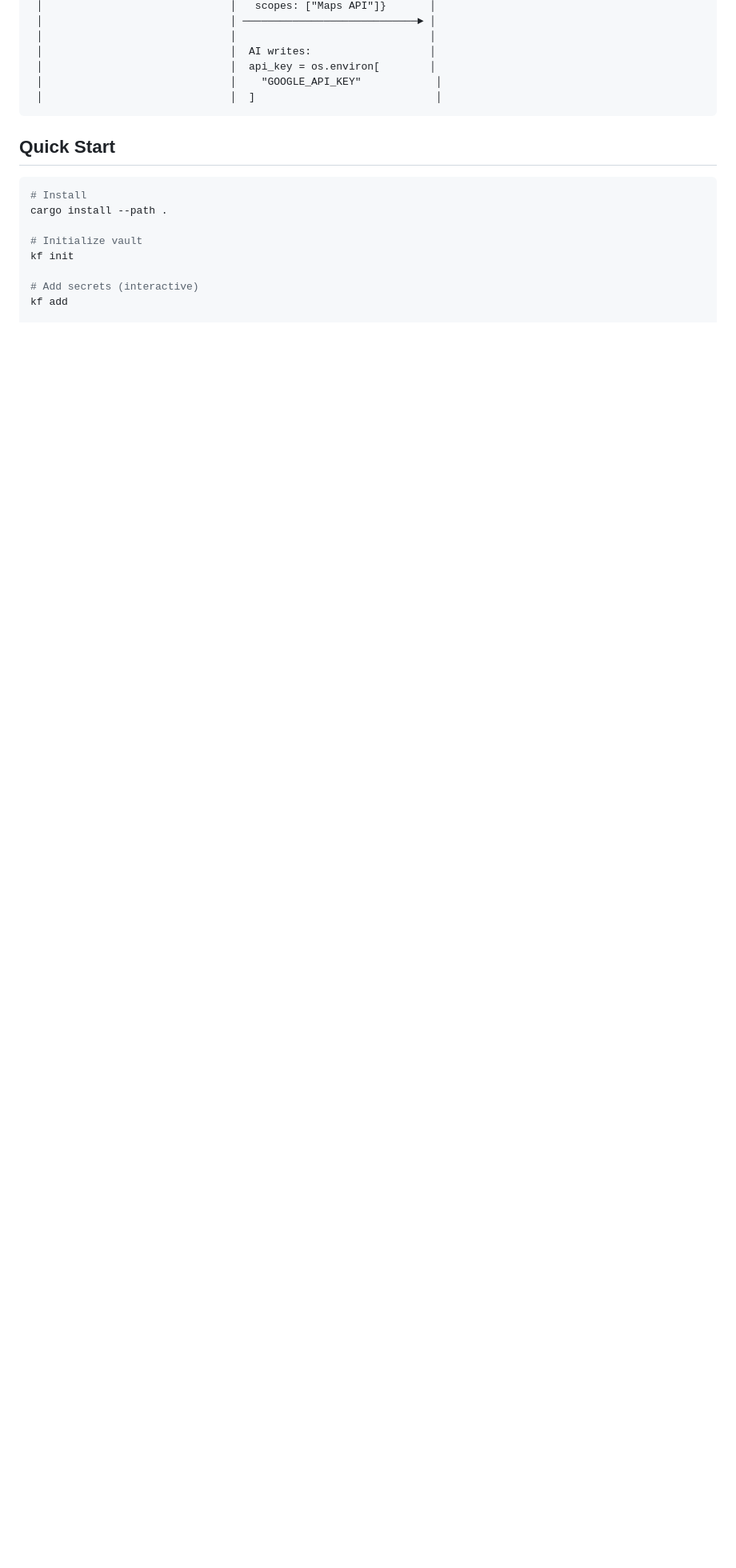
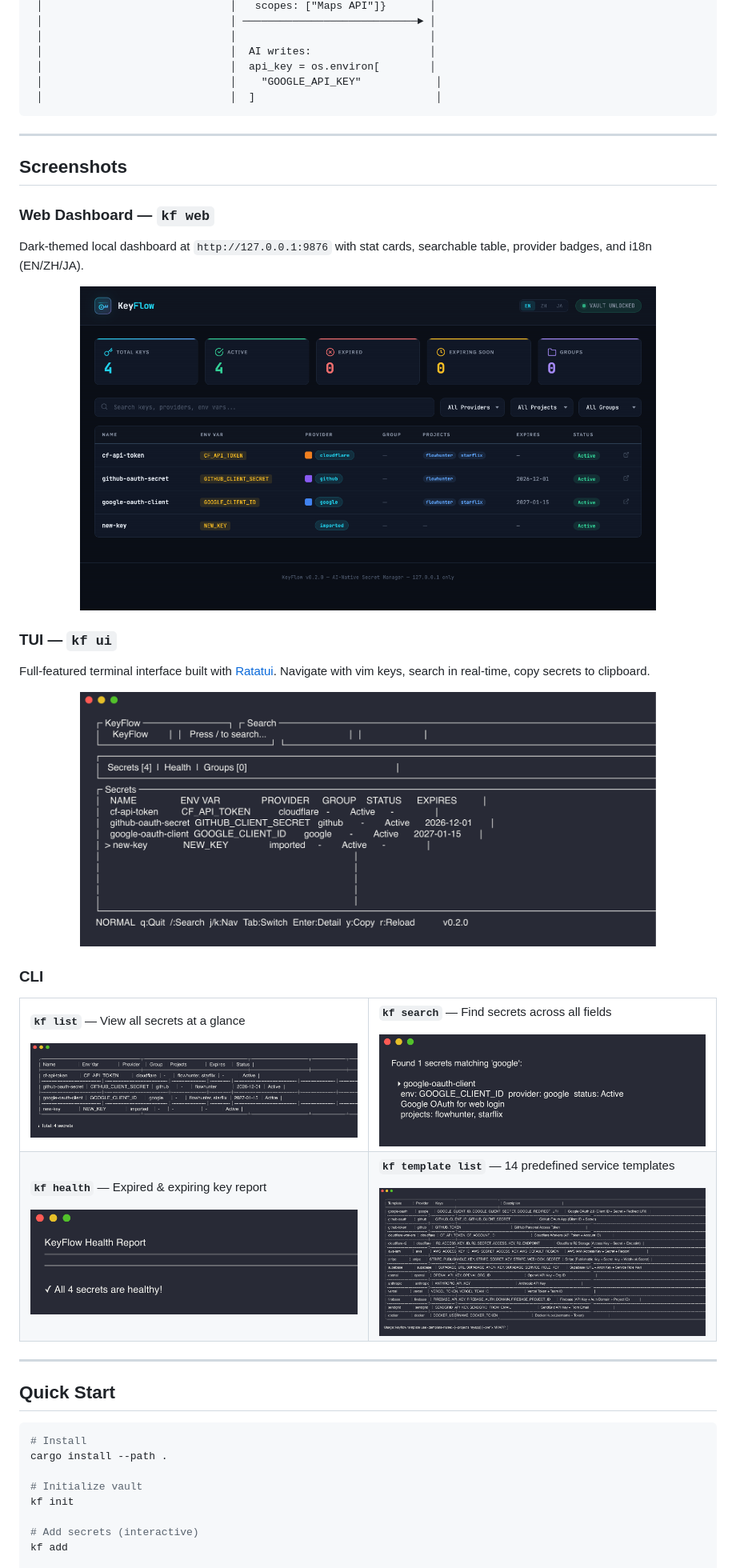
Before and after one commit to nianyi778/keyflow, a Markdown page: README.md, the part around one of its changes. Shown at 80% size. Drawn GitHub-style; pictures changed too: docs/cli-health.png (added), docs/cli-list.png (added), docs/cli-search.png (added); blank space fills up the shorter version.

Commit message:
docs: enrich README with screenshots (web, TUI, CLI) and badges
Co-Authored-By: Claude Opus 4.6 <noreply@anthropic.com>

````diff
--- a/README.md
+++ b/README.md
@@ -31,6 +43,61 @@ You                          KeyFlow                        AI Assistant
  │                              │    "GOOGLE_API_KEY"            │
  │                              │  ]                             │
 ```
+
+---
+
+## Screenshots
+
+### Web Dashboard — `kf web`
+
+Dark-themed local dashboard at `http://127.0.0.1:9876` with stat cards, searchable table, provider badges, and i18n (EN/ZH/JA).
+
+<p align="center">
+  <img src="docs/web-dashboard.png" alt="Web Dashboard" width="720" />
+</p>
+
+### TUI — `kf ui`
+
+Full-featured terminal interface built with [Ratatui](https://ratatui.rs). Navigate with vim keys, search in real-time, copy secrets to clipboard.
+
+<p align="center">
+  <img src="docs/tui.png" alt="TUI" width="720" />
+</p>
+
+### CLI
+
+<table>
+<tr>
+<td width="50%">
+
+**`kf list`** — View all secrets at a glance
+
+<img src="docs/cli-list.png" alt="kf list" width="480" />
+</td>
+<td width="50%">
+
+**`kf search`** — Find secrets across all fields
+
+<img src="docs/cli-search.png" alt="kf search" width="480" />
+</td>
+</tr>
+<tr>
+<td width="50%">
+
+**`kf health`** — Expired & expiring key report
+
+<img src="docs/cli-health.png" alt="kf health" width="480" />
+</td>
+<td width="50%">
+
+**`kf template list`** — 14 predefined service templates
+
+<img src="docs/cli-templates.png" alt="kf template list" width="480" />
+</td>
+</tr>
+</table>
+
+---
 
 ## Quick Start
 
````
Also changed, not shown: other parts of README.md (+13 -3 lines).
